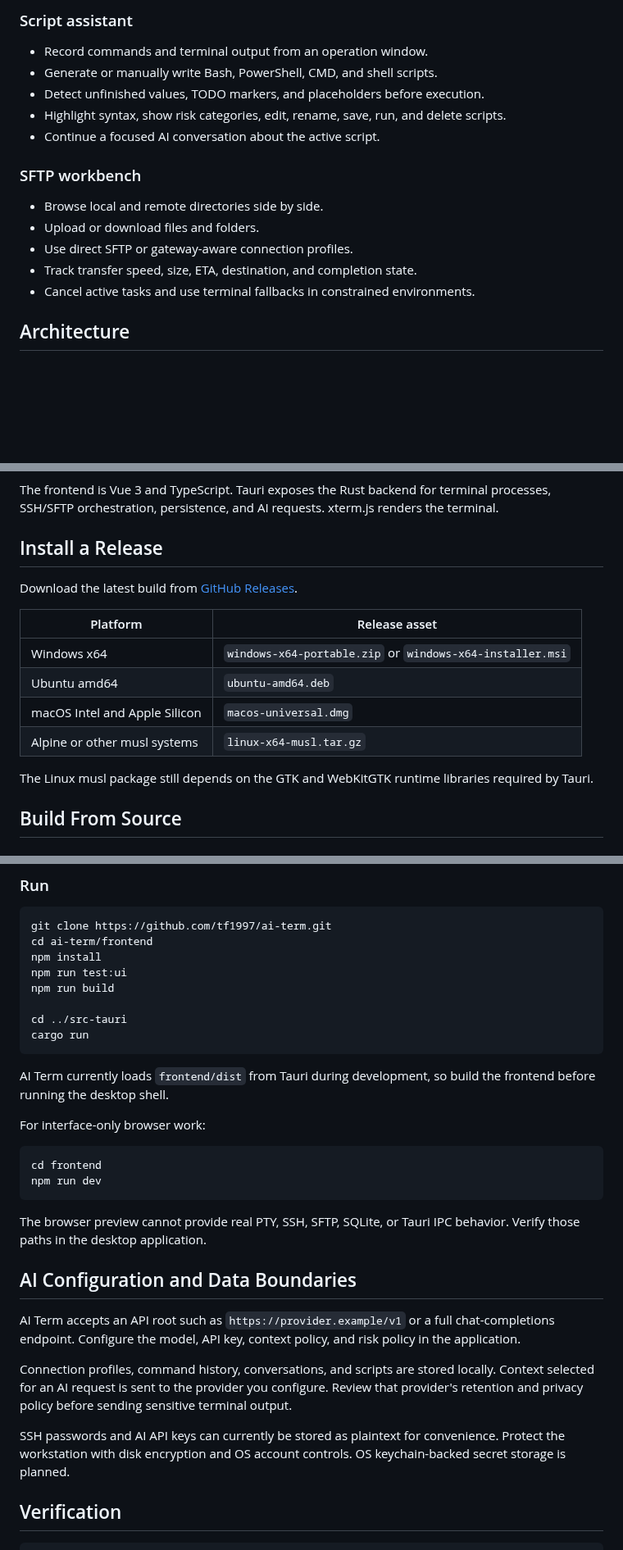
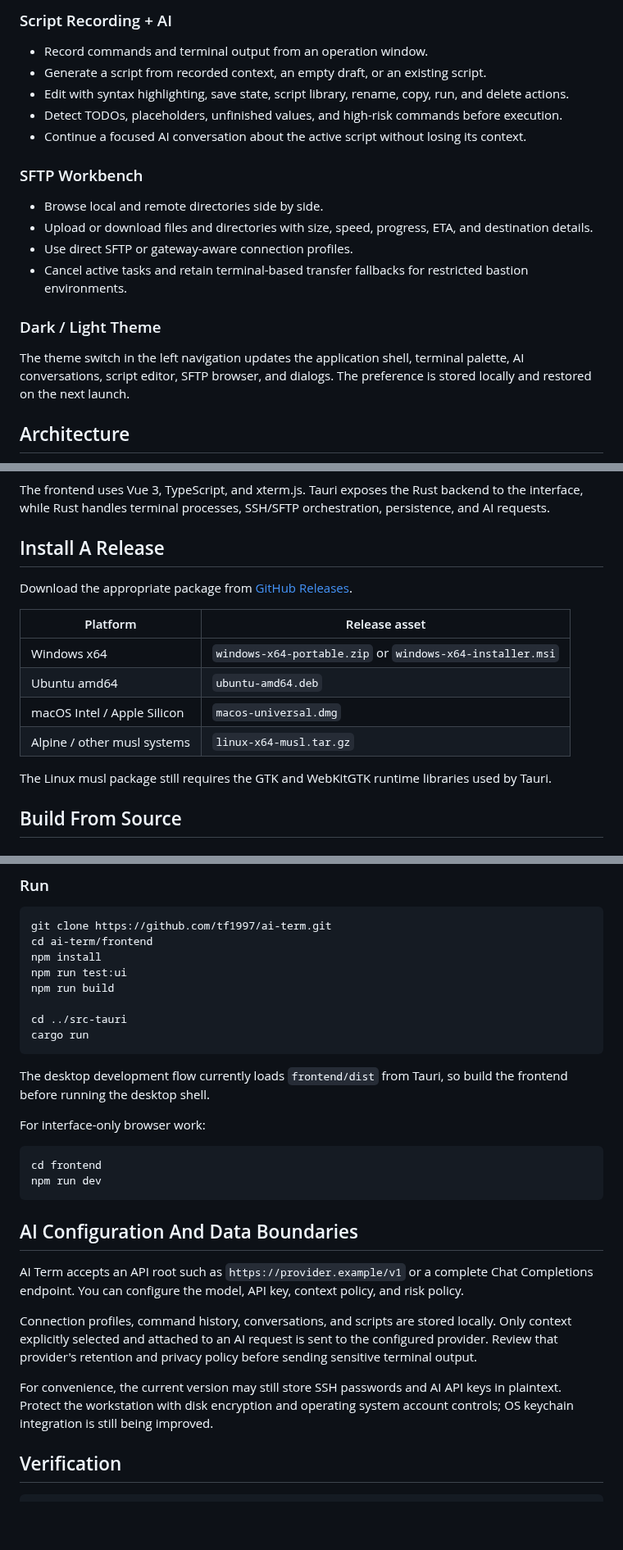
Before and after one commit to tf1997/ai-term, a Markdown page: README.md, 3 parts joined by grey strips. Shown at 82% size. Rendered like a GitHub page; blank space fills up the shorter version.

````diff
--- a/README.md
+++ b/README.md
@@ -74,19 +75,22 @@ Edit scripts with syntax highlighting, cursor and save state, readiness checks,
 
-### Script assistant
+### Script Recording + AI
 
 - Record commands and terminal output from an operation window.
-- Generate or manually write Bash, PowerShell, CMD, and shell scripts.
-- Detect unfinished values, TODO markers, and placeholders before execution.
-- Highlight syntax, show risk categories, edit, rename, save, run, and delete scripts.
-- Continue a focused AI conversation about the active script.
+- Generate a script from recorded context, an empty draft, or an existing script.
+- Edit with syntax highlighting, save state, script library, rename, copy, run, and delete actions.
+- Detect TODOs, placeholders, unfinished values, and high-risk commands before execution.
+- Continue a focused AI conversation about the active script without losing its context.
 
-### SFTP workbench
+### SFTP Workbench
 
 - Browse local and remote directories side by side.
-- Upload or download files and folders.
+- Upload or download files and directories with size, speed, progress, ETA, and destination details.
 - Use direct SFTP or gateway-aware connection profiles.
-- Track transfer speed, size, ETA, destination, and completion state.
-- Cancel active tasks and use terminal fallbacks in constrained environments.
+- Cancel active tasks and retain terminal-based transfer fallbacks for restricted bastion environments.
+
+### Dark / Light Theme
+
+The theme switch in the left navigation updates the application shell, terminal palette, AI conversations, script editor, SFTP browser, and dialogs. The preference is stored locally and restored on the next launch.
 
 ## Architecture
 
@@ -102,20 +106,20 @@ flowchart LR
     SFTP --> Hosts
 ```
 
-The frontend is Vue 3 and TypeScript. Tauri exposes the Rust backend for terminal processes, SSH/SFTP orchestration, persistence, and AI requests. xterm.js renders the terminal.
+The frontend uses Vue 3, TypeScript, and xterm.js. Tauri exposes the Rust backend to the interface, while Rust handles terminal processes, SSH/SFTP orchestration, persistence, and AI requests.
 
-## Install a Release
+## Install A Release
 
-Download the latest build from [GitHub Releases](https://github.com/tf1997/ai-term/releases/latest).
+Download the appropriate package from [GitHub Releases](https://github.com/tf1997/ai-term/releases/latest).
 
 | Platform | Release asset |
 | --- | --- |
 | Windows x64 | `windows-x64-portable.zip` or `windows-x64-installer.msi` |
 | Ubuntu amd64 | `ubuntu-amd64.deb` |
-| macOS Intel and Apple Silicon | `macos-universal.dmg` |
-| Alpine or other musl systems | `linux-x64-musl.tar.gz` |
+| macOS Intel / Apple Silicon | `macos-universal.dmg` |
+| Alpine / other musl systems | `linux-x64-musl.tar.gz` |
 
-The Linux musl package still depends on the GTK and WebKitGTK runtime libraries required by Tauri.
+The Linux musl package still requires the GTK and WebKitGTK runtime libraries used by Tauri.
 
 ## Build From Source
 
@@ -139,7 +143,7 @@ cd ../src-tauri
 cargo run
 ```
 
-AI Term currently loads `frontend/dist` from Tauri during development, so build the frontend before running the desktop shell.
+The desktop development flow currently loads `frontend/dist` from Tauri, so build the frontend before running the desktop shell.
 
 For interface-only browser work:
 
@@ -148,15 +152,13 @@ cd frontend
 npm run dev
 ```
 
-The browser preview cannot provide real PTY, SSH, SFTP, SQLite, or Tauri IPC behavior. Verify those paths in the desktop application.
+## AI Configuration And Data Boundaries
 
-## AI Configuration and Data Boundaries
+AI Term accepts an API root such as `https://provider.example/v1` or a complete Chat Completions endpoint. You can configure the model, API key, context policy, and risk policy.
 
-AI Term accepts an API root such as `https://provider.example/v1` or a full chat-completions endpoint. Configure the model, API key, context policy, and risk policy in the application.
+Connection profiles, command history, conversations, and scripts are stored locally. Only context explicitly selected and attached to an AI request is sent to the configured provider. Review that provider's retention and privacy policy before sending sensitive terminal output.
 
-Connection profiles, command history, conversations, and scripts are stored locally. Context selected for an AI request is sent to the provider you configure. Review that provider's retention and privacy policy before sending sensitive terminal output.
-
-SSH passwords and AI API keys can currently be stored as plaintext for convenience. Protect the workstation with disk encryption and OS account controls. OS keychain-backed secret storage is planned.
+For convenience, the current version may still store SSH passwords and AI API keys in plaintext. Protect the workstation with disk encryption and operating system account controls; OS keychain integration is still being improved.
 
 ## Verification
 
````
Also changed, not shown: other parts of README.md (+52 -63 lines), PRODUCT.md (added, +33 -0 lines), docs/assets/ai-term-overview.png, docs/assets/ai-term-tour.gif, 2 other files.
